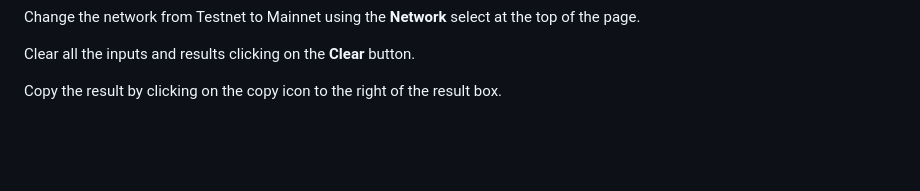
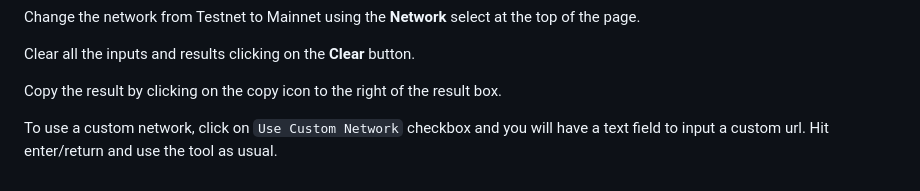
Before and after one commit to rsksmart/precompiled-abis, a Markdown page: README.md, the part around the change. Rendered like a GitHub page; blank space fills up the shorter version.

```diff
--- a/README.md
+++ b/README.md
@@ -100,3 +100,5 @@ Change the network from Testnet to Mainnet using the **Network** select at the t
 Clear all the inputs and results clicking on the **Clear** button.
 
 Copy the result by clicking on the copy icon to the right of the result box.
+
+To use a custom network, click on `Use Custom Network` checkbox and you will have a text field to input a custom url. Hit enter/return and use the tool as usual.
```
